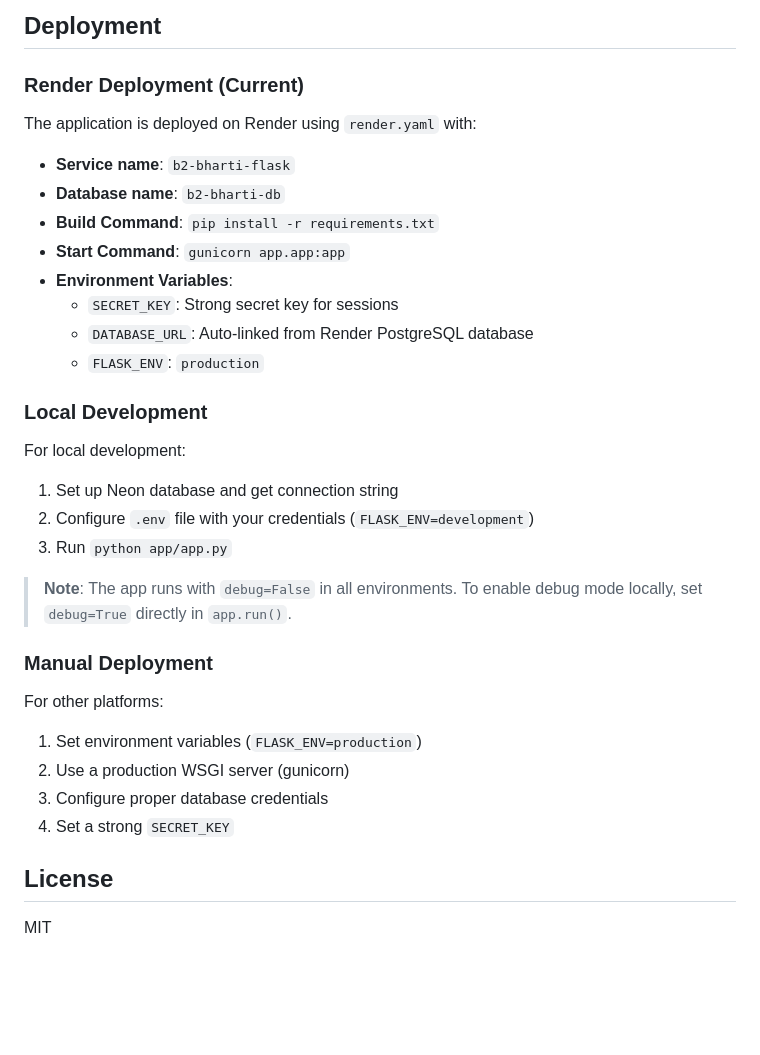
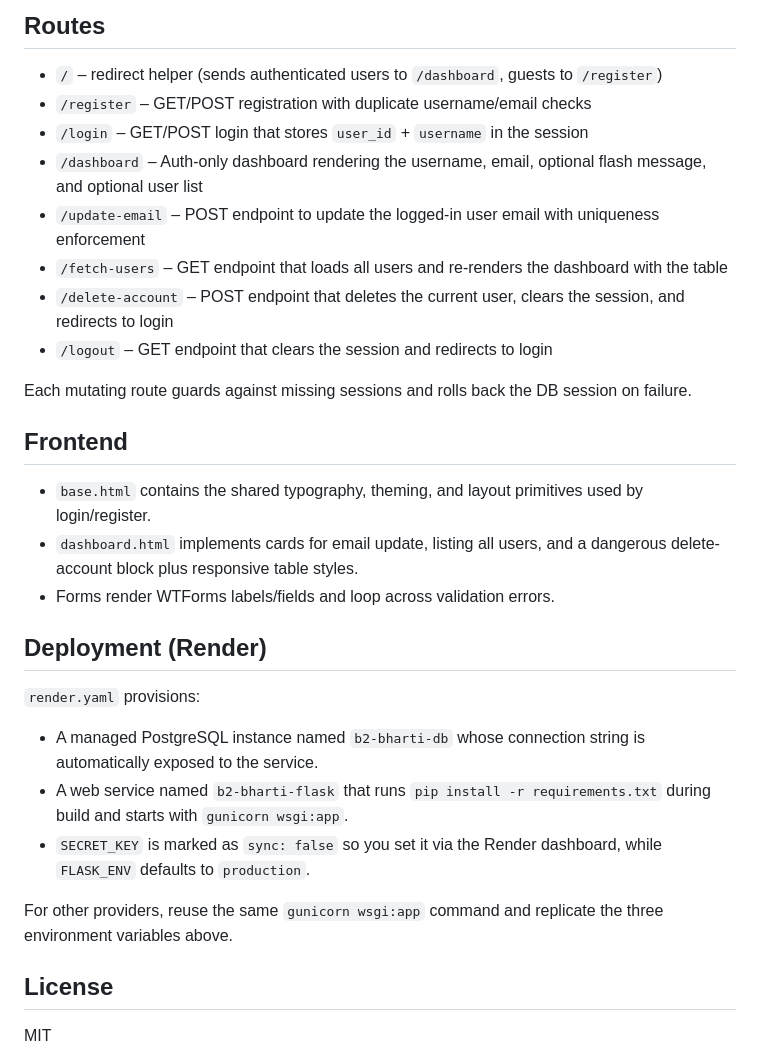
Before and after one commit to Madhav2005-Garg/GLA-B2-FLASK-CLASSWORK, a Markdown page: README.md, the part around one of its changes. Rendered like a GitHub page; blank space fills up the shorter version.

```diff
--- a/README.md
+++ b/README.md
@@ -116,31 +93,28 @@ B2_Fullstack/
 
-## Deployment
+## Routes
+- `/` – redirect helper (sends authenticated users to `/dashboard`, guests to `/register`)
+- `/register` – GET/POST registration with duplicate username/email checks
+- `/login` – GET/POST login that stores `user_id` + `username` in the session
+- `/dashboard` – Auth-only dashboard rendering the username, email, optional flash message, and optional user list
+- `/update-email` – POST endpoint to update the logged-in user email with uniqueness enforcement
+- `/fetch-users` – GET endpoint that loads all users and re-renders the dashboard with the table
+- `/delete-account` – POST endpoint that deletes the current user, clears the session, and redirects to login
+- `/logout` – GET endpoint that clears the session and redirects to login
 
-### Render Deployment (Current)
-The application is deployed on Render using `render.yaml` with:
-- **Service name**: `b2-bharti-flask`
-- **Database name**: `b2-bharti-db`
-- **Build Command**: `pip install -r requirements.txt`
-- **Start Command**: `gunicorn app.app:app`
-- **Environment Variables**:
-  - `SECRET_KEY`: Strong secret key for sessions
-  - `DATABASE_URL`: Auto-linked from Render PostgreSQL database
-  - `FLASK_ENV`: `production`
+Each mutating route guards against missing sessions and rolls back the DB session on failure.
 
-### Local Development
-For local development:
-1. Set up Neon database and get connection string
-2. Configure `.env` file with your credentials (`FLASK_ENV=development`)
-3. Run `python app/app.py`
+## Frontend
+- `base.html` contains the shared typography, theming, and layout primitives used by login/register.
+- `dashboard.html` implements cards for email update, listing all users, and a dangerous delete-account block plus responsive table styles.
+- Forms render WTForms labels/fields and loop across validation errors.
 
-> **Note**: The app runs with `debug=False` in all environments. To enable debug mode locally, set `debug=True` directly in `app.run()`.
+## Deployment (Render)
+`render.yaml` provisions:
+- A managed PostgreSQL instance named `b2-bharti-db` whose connection string is automatically exposed to the service.
+- A web service named `b2-bharti-flask` that runs `pip install -r requirements.txt` during build and starts with `gunicorn wsgi:app`.
+- `SECRET_KEY` is marked as `sync: false` so you set it via the Render dashboard, while `FLASK_ENV` defaults to `production`.
 
-### Manual Deployment
-For other platforms:
-1. Set environment variables (`FLASK_ENV=production`)
-2. Use a production WSGI server (gunicorn)
-3. Configure proper database credentials
-4. Set a strong `SECRET_KEY`
+For other providers, reuse the same `gunicorn wsgi:app` command and replicate the three environment variables above.
 
 ## License
 MIT
```
Also changed, not shown: other parts of README.md (+78 -101 lines).
